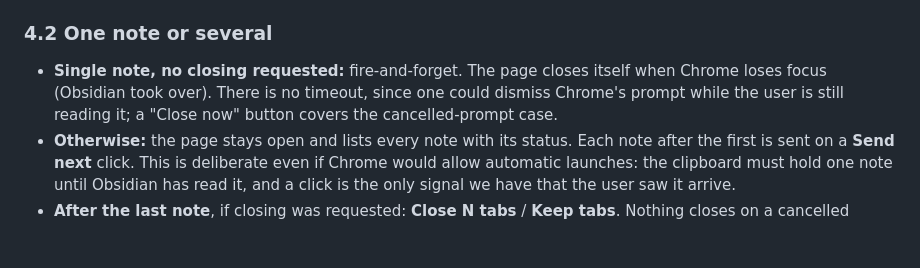
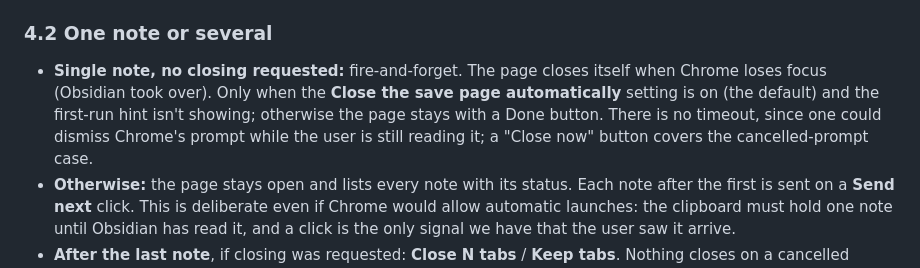
Before and after one commit to jsmusgrave/tab-groups-rock, a Markdown page: PROPOSAL.md, the part around the change. Rendered like a GitHub page; blank space fills up the shorter version.

Commit message:
Proposal: describe the save-page auto-close setting
Co-Authored-By: Claude Opus 5.5 <noreply@anthropic.com>
Claude-Session: https://claude.ai/code/session_01MstE5StCRJ8vYHgxuhfS24

```diff
--- a/PROPOSAL.md
+++ b/PROPOSAL.md
@@ -83,7 +83,7 @@ Flow: the popup (or context menu) collects the groups, renders the notes, stores
 
 ### 4.2 One note or several
 
-- **Single note, no closing requested:** fire-and-forget. The page closes itself when Chrome loses focus (Obsidian took over). There is no timeout, since one could dismiss Chrome's prompt while the user is still reading it; a "Close now" button covers the cancelled-prompt case.
+- **Single note, no closing requested:** fire-and-forget. The page closes itself when Chrome loses focus (Obsidian took over). Only when the **Close the save page automatically** setting is on (the default) and the first-run hint isn't showing; otherwise the page stays with a Done button. There is no timeout, since one could dismiss Chrome's prompt while the user is still reading it; a "Close now" button covers the cancelled-prompt case.
 - **Otherwise:** the page stays open and lists every note with its status. Each note after the first is sent on a **Send next** click. This is deliberate even if Chrome would allow automatic launches: the clipboard must hold one note until Obsidian has read it, and a click is the only signal we have that the user saw it arrive.
 - **After the last note**, if closing was requested: **Close N tabs** / **Keep tabs**. Nothing closes on a cancelled prompt or a timeout. Groups sent through the `content=` fallback are never offered for closing, because the note may have been cut short.
 
```
